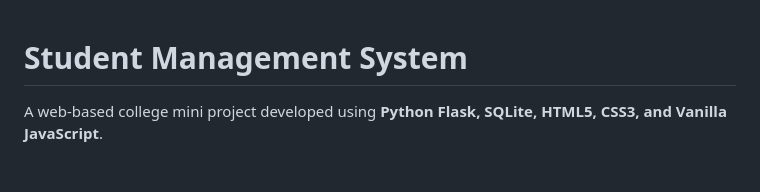
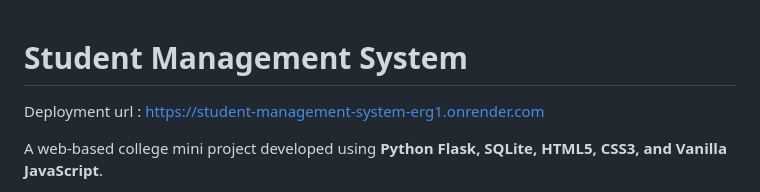
Before and after one commit to preethigovindasamy2007-design/Student-Management-System, a Markdown page: README.md, the part around the change. Drawn GitHub-style; blank space fills up the shorter version.

```diff
--- a/README.md
+++ b/README.md
@@ -1,4 +1,6 @@
 # Student Management System
+
+Deployment url : https://student-management-system-erg1.onrender.com
 
 A web-based college mini project developed using **Python Flask, SQLite, HTML5, CSS3, and Vanilla JavaScript**.
 
```
